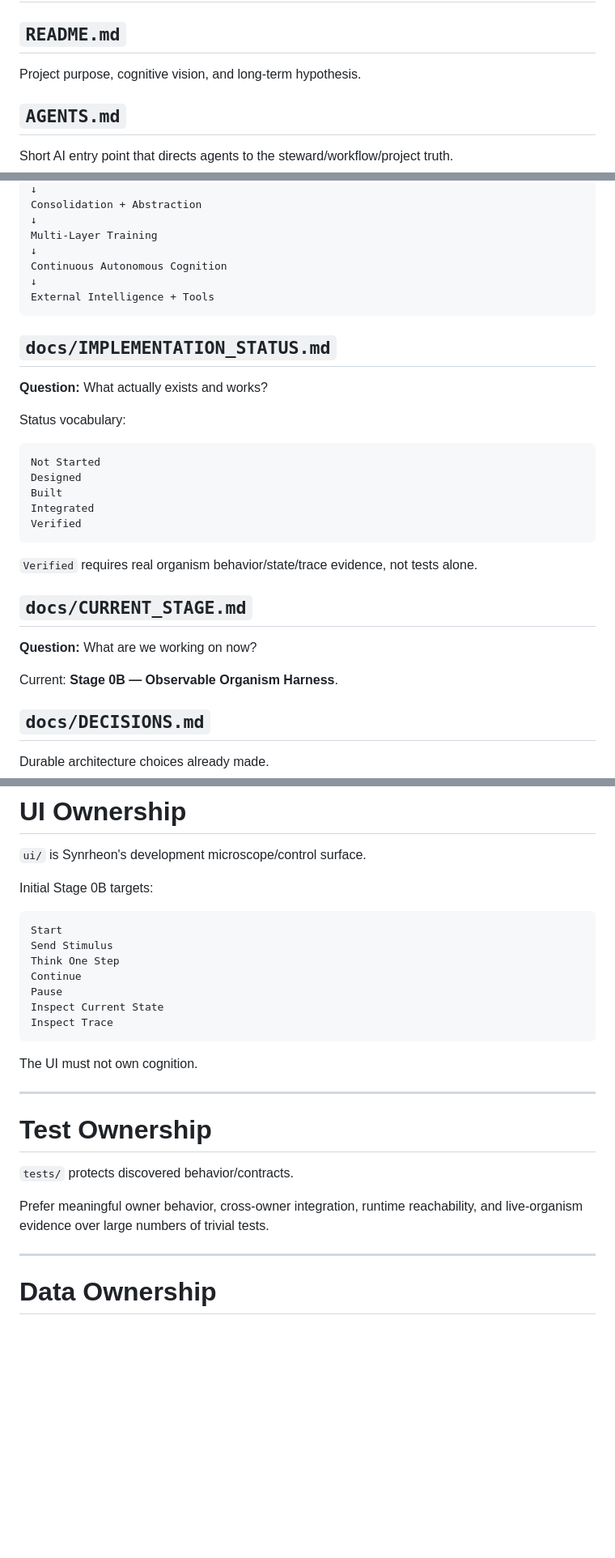
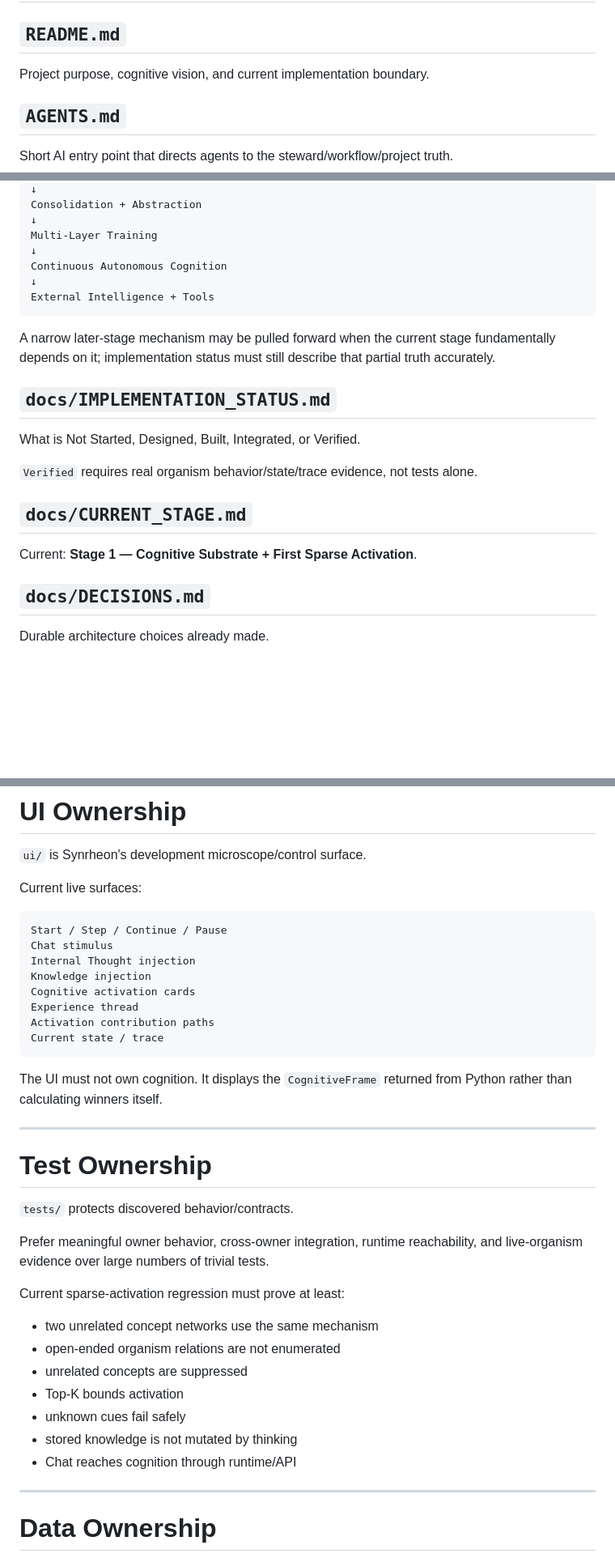
Before and after one commit to Logancarton/Synrheon, a Markdown page: docs/SCAFFOLD.md, 3 parts joined by grey strips. Shown at 81% size. GitHub-like rendering; blank space fills up the shorter version.

````diff
--- a/docs/SCAFFOLD.md
+++ b/docs/SCAFFOLD.md
@@ -117,7 +117,7 @@ relevant tests / live organism
 # Root Ownership
 
 ## `README.md`
-Project purpose, cognitive vision, and long-term hypothesis.
+Project purpose, cognitive vision, and current implementation boundary.
 
 ## `AGENTS.md`
 Short AI entry point that directs agents to the steward/workflow/project truth.
@@ -193,25 +189,15 @@ Continuous Autonomous Cognition
 External Intelligence + Tools
 ```
 
+A narrow later-stage mechanism may be pulled forward when the current stage fundamentally depends on it; implementation status must still describe that partial truth accurately.
+
 ## `docs/IMPLEMENTATION_STATUS.md`
-**Question:** What actually exists and works?
-
-Status vocabulary:
-
-```text
-Not Started
-Designed
-Built
-Integrated
-Verified
-```
+What is Not Started, Designed, Built, Integrated, or Verified.
 
 `Verified` requires real organism behavior/state/trace evidence, not tests alone.
 
 ## `docs/CURRENT_STAGE.md`
-**Question:** What are we working on now?
-
-Current: **Stage 0B — Observable Organism Harness**.
+Current: **Stage 1 — Cognitive Substrate + First Sparse Activation**.
 
 ## `docs/DECISIONS.md`
 Durable architecture choices already made.
@@ -286,19 +308,20 @@ Package identity/version. Keep small.
 
 `ui/` is Synrheon's development microscope/control surface.
 
-Initial Stage 0B targets:
+Current live surfaces:
 
 ```text
-Start
-Send Stimulus
-Think One Step
-Continue
-Pause
-Inspect Current State
-Inspect Trace
+Start / Step / Continue / Pause
+Chat stimulus
+Internal Thought injection
+Knowledge injection
+Cognitive activation cards
+Experience thread
+Activation contribution paths
+Current state / trace
 ```
 
-The UI must not own cognition.
+The UI must not own cognition. It displays the `CognitiveFrame` returned from Python rather than calculating winners itself.
 
 ---
 
@@ -307,6 +330,15 @@ The UI must not own cognition.
 `tests/` protects discovered behavior/contracts.
 
 Prefer meaningful owner behavior, cross-owner integration, runtime reachability, and live-organism evidence over large numbers of trivial tests.
+
+Current sparse-activation regression must prove at least:
+- two unrelated concept networks use the same mechanism
+- open-ended organism relations are not enumerated
+- unrelated concepts are suppressed
+- Top-K bounds activation
+- unknown cues fail safely
+- stored knowledge is not mutated by thinking
+- Chat reaches cognition through runtime/API
 
 ---
 
````
Also changed, not shown: other parts of docs/SCAFFOLD.md (+67 -36 lines).
